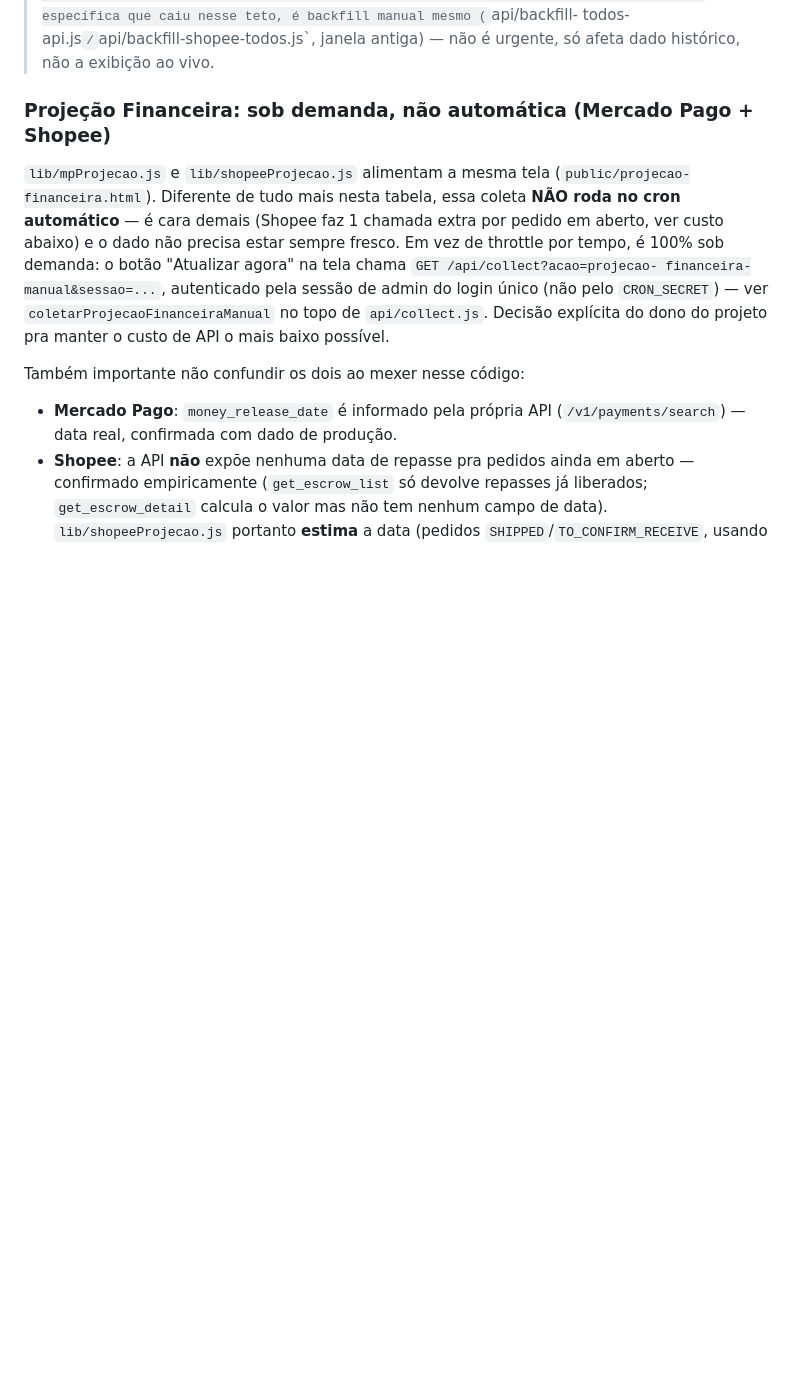
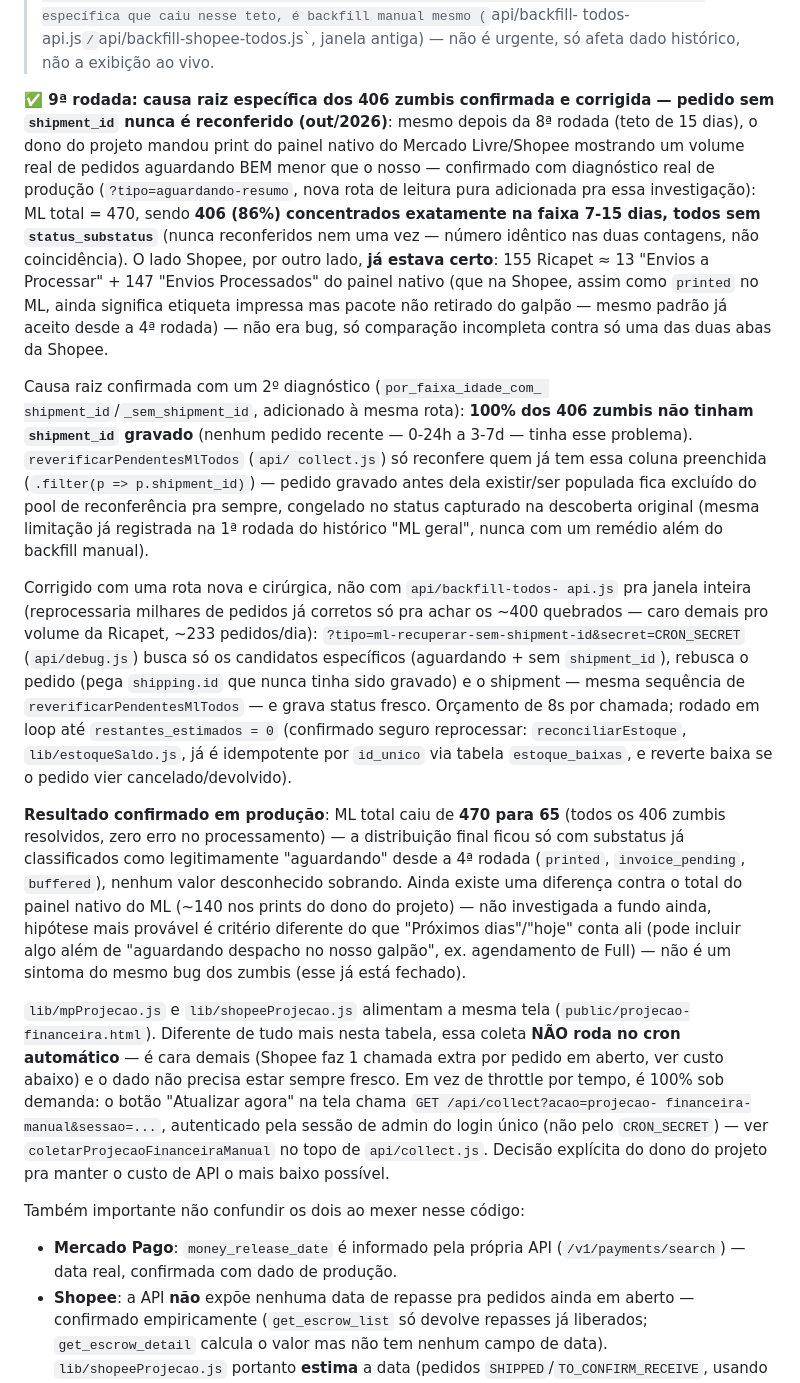
Before and after one commit to ricapetcomercio-eng/painel-entrega-turbo, a Markdown page: CLAUDE.md, the part around the change. GitHub-like rendering; blank space fills up the shorter version.

Commit message:
Documentar 9ª rodada: zumbi ML sem shipment_id corrigido (470 -> 65) (#191)
Fecha a investigação do "ML geral" inflado: causa raiz confirmada (406 dos
470 pedidos "aguardando" eram zumbi histórico sem shipment_id, nunca
reconferido) e corrigida via ?tipo=ml-recuperar-sem-shipment-id (PR #190),
rodada em produção até restantes_estimados = 0. Resultado confirmado:
ML total 470 -> 65, zero erro, distribuição final só com substatus já
aceitos como "legitimamente aguardando". Também documenta que o lado
Shopee já estava correto (155 Ricapet ≈ 13 "a processar" + 147
"processados" do painel nativo, mesma semântica do "printed" do ML).


Claude-Session: https://claude.ai/code/session_01QqRENpLy8SiyN5JCxJZBay

Co-authored-by: Claude <noreply@anthropic.com>

```diff
--- a/CLAUDE.md
+++ b/CLAUDE.md
@@ -476,7 +476,55 @@ específica que caiu nesse teto, é backfill manual mesmo (`api/backfill-
 todos-api.js`/`api/backfill-shopee-todos.js`, janela antiga) — não é
 urgente, só afeta dado histórico, não a exibição ao vivo.
 
-### Projeção Financeira: sob demanda, não automática (Mercado Pago + Shopee)
+**✅ 9ª rodada: causa raiz específica dos 406 zumbis confirmada e corrigida —
+pedido sem `shipment_id` nunca é reconferido (out/2026)**: mesmo depois da
+8ª rodada (teto de 15 dias), o dono do projeto mandou print do painel
+nativo do Mercado Livre/Shopee mostrando um volume real de pedidos
+aguardando BEM menor que o nosso — confirmado com diagnóstico real de
+produção (`?tipo=aguardando-resumo`, nova rota de leitura pura adicionada
+pra essa investigação): ML total = 470, sendo **406 (86%) concentrados
+exatamente na faixa 7-15 dias, todos sem `status_substatus`** (nunca
+reconferidos nem uma vez — número idêntico nas duas contagens, não
+coincidência). O lado Shopee, por outro lado, **já estava certo**: 155
+Ricapet ≈ 13 "Envios a Processar" + 147 "Envios Processados" do painel
+nativo (que na Shopee, assim como `printed` no ML, ainda significa
+etiqueta impressa mas pacote não retirado do galpão — mesmo padrão já
+aceito desde a 4ª rodada) — não era bug, só comparação incompleta contra
+só uma das duas abas da Shopee.
+
+Causa raiz confirmada com um 2º diagnóstico (`por_faixa_idade_com_
+shipment_id`/`_sem_shipment_id`, adicionado à mesma rota): **100% dos 406
+zumbis não tinham `shipment_id` gravado** (nenhum pedido recente — 0-24h a
+3-7d — tinha esse problema). `reverificarPendentesMlTodos` (`api/
+collect.js`) só reconfere quem já tem essa coluna preenchida
+(`.filter(p => p.shipment_id)`) — pedido gravado antes dela existir/ser
+populada fica excluído do pool de reconferência pra sempre, congelado no
+status capturado na descoberta original (mesma limitação já registrada na
+1ª rodada do histórico "ML geral", nunca com um remédio além do backfill
+manual).
+
+Corrigido com uma rota nova e cirúrgica, não com `api/backfill-todos-
+api.js` pra janela inteira (reprocessaria milhares de pedidos já corretos
+só pra achar os ~400 quebrados — caro demais pro volume da Ricapet, ~233
+pedidos/dia): `?tipo=ml-recuperar-sem-shipment-id&secret=CRON_SECRET`
+(`api/debug.js`) busca só os candidatos específicos (aguardando + sem
+`shipment_id`), rebusca o pedido (pega `shipping.id` que nunca tinha sido
+gravado) e o shipment — mesma sequência de `reverificarPendentesMlTodos` —
+e grava status fresco. Orçamento de 8s por chamada; rodado em loop até
+`restantes_estimados = 0` (confirmado seguro reprocessar: `reconciliarEstoque`,
+`lib/estoqueSaldo.js`, já é idempotente por `id_unico` via tabela
+`estoque_baixas`, e reverte baixa se o pedido vier cancelado/devolvido).
+
+**Resultado confirmado em produção**: ML total caiu de **470 para 65**
+(todos os 406 zumbis resolvidos, zero erro no processamento) — a
+distribuição final ficou só com substatus já classificados como
+legitimamente "aguardando" desde a 4ª rodada (`printed`, `invoice_pending`,
+`buffered`), nenhum valor desconhecido sobrando. Ainda existe uma diferença
+contra o total do painel nativo do ML (~140 nos prints do dono do projeto)
+— não investigada a fundo ainda, hipótese mais provável é critério
+diferente do que "Próximos dias"/"hoje" conta ali (pode incluir algo além
+de "aguardando despacho no nosso galpão", ex. agendamento de Full) — não
+é um sintoma do mesmo bug dos zumbis (esse já está fechado).
 
 `lib/mpProjecao.js` e `lib/shopeeProjecao.js` alimentam a mesma tela
 (`public/projecao-financeira.html`). Diferente de tudo mais nesta tabela,
```
